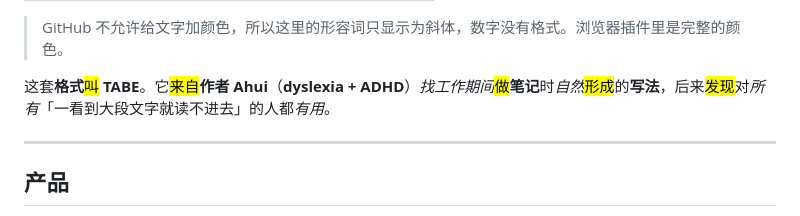
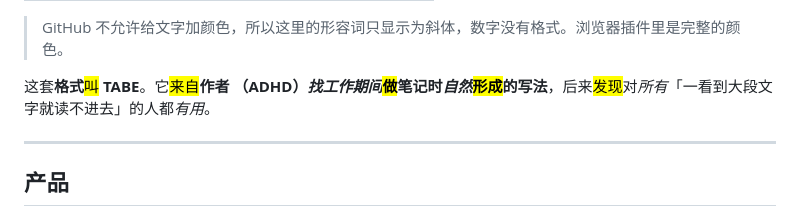
Before and after one commit to oldmercy/CantRead, a Markdown page: README.zh-CN.md, the part around the change. GitHub-like rendering.

Commit message:
Update author description in README.zh-CN.md
Updated the author description in the TABE format explanation.

```diff
--- a/README.zh-CN.md
+++ b/README.zh-CN.md
@@ -22,7 +22,7 @@
 
 > GitHub 不允许给文字加颜色，所以这里的形容词只显示为斜体，数字没有格式。浏览器插件里是完整的颜色。
 
-这套**格式**<mark>叫</mark> **TABE**。它<mark>来自</mark>**作者 Ahui**（**dyslexia + ADHD**）*找工作期间*<mark>做</mark>**笔记**时*自然*<mark>形成</mark>的**写法**，后来<mark>发现</mark>对*所有*「一看到大段文字就读不进去」的人都*有用*。
+这套**格式**<mark>叫</mark> **TABE**。它<mark>来自</mark>**作者 **（**ADHD**）*找工作期间*<mark>做</mark>**笔记**时*自然*<mark>形成</mark>的**写法**，后来<mark>发现</mark>对*所有*「一看到大段文字就读不进去」的人都*有用*。
 
 ---
 
```
